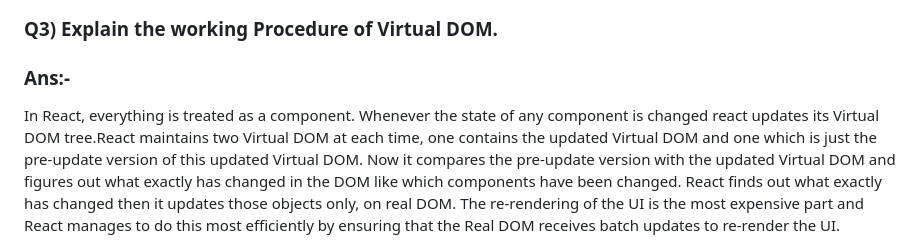
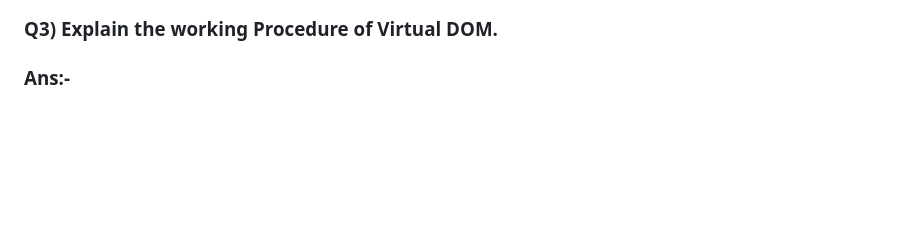
Before and after one commit to Saket1406/SaketTest, a Markdown page: README.md, the part around the change printed below. GitHub-like rendering; blank space fills up the shorter version.

```diff
--- a/README.md
+++ b/README.md
@@ -47,6 +47,4 @@ td: Defines a table data cell.
 
 ### Q3) Explain the working Procedure of Virtual DOM.
 ### Ans:-
-In React, everything is treated as a component. Whenever the state of any component is changed react updates its Virtual DOM tree.React maintains two Virtual DOM at each time, one contains the updated Virtual DOM and one which is just the pre-update version of this updated Virtual DOM. Now it compares the pre-update version with the updated Virtual DOM and figures out what exactly has changed in the DOM like which components have been changed. React finds out what exactly has changed then it updates those objects only, on real DOM. The re-rendering of the UI is the most expensive part and React manages to do this most efficiently by ensuring that the Real DOM receives batch updates to re-render the UI.
-
 <ul>
```
Also changed, not shown: other parts of README.md (+1 -1 lines).
